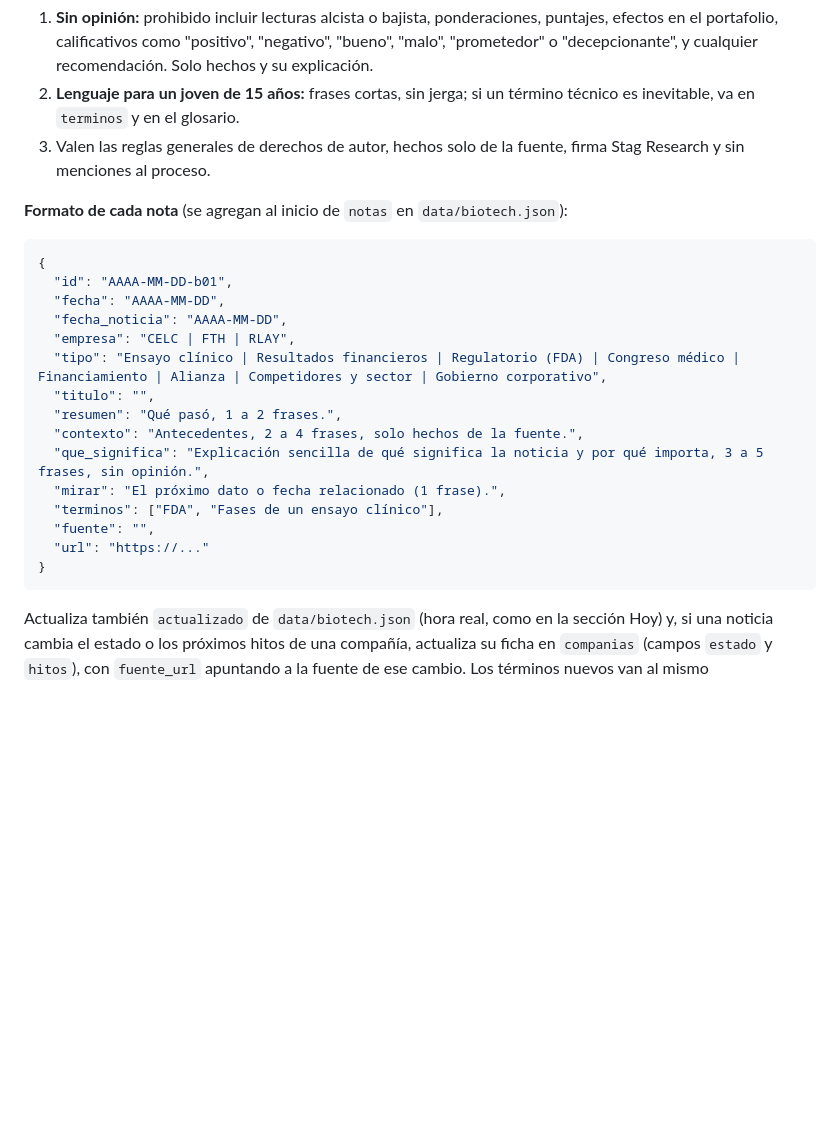
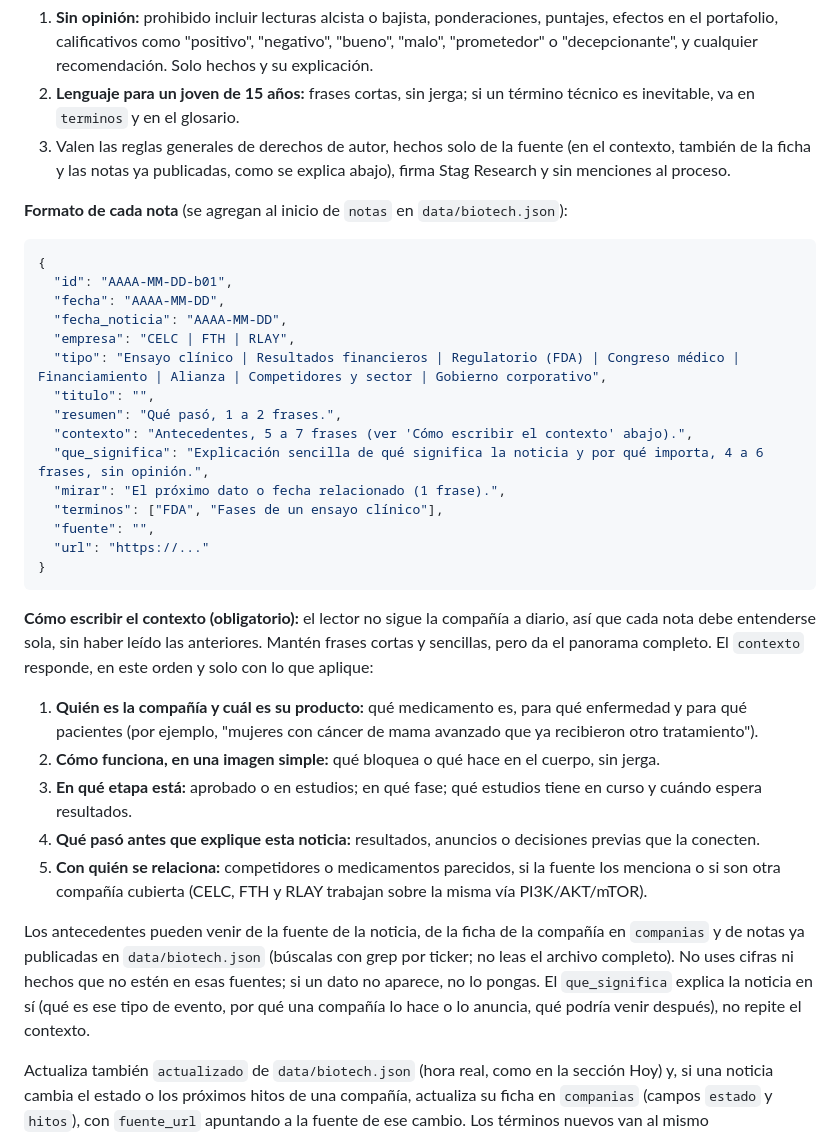
Before and after one commit to felipebenar-sys/latam-insights-, a Markdown page: bot/INSTRUCCIONES.md, the part around the change. Drawn GitHub-style; blank space fills up the shorter version.

Commit message:
Biotecnología: contexto más amplio en cada nota

````diff
--- a/bot/INSTRUCCIONES.md
+++ b/bot/INSTRUCCIONES.md
@@ -129,7 +129,7 @@ Sección aparte, con reglas propias. Se actualiza en la misma corrida diaria.
 **Reglas especiales (obligatorias):**
 1. **Sin opinión:** prohibido incluir lecturas alcista o bajista, ponderaciones, puntajes, efectos en el portafolio, calificativos como "positivo", "negativo", "bueno", "malo", "prometedor" o "decepcionante", y cualquier recomendación. Solo hechos y su explicación.
 2. **Lenguaje para un joven de 15 años:** frases cortas, sin jerga; si un término técnico es inevitable, va en `terminos` y en el glosario.
-3. Valen las reglas generales de derechos de autor, hechos solo de la fuente, firma Stag Research y sin menciones al proceso.
+3. Valen las reglas generales de derechos de autor, hechos solo de la fuente (en el contexto, también de la ficha y las notas ya publicadas, como se explica abajo), firma Stag Research y sin menciones al proceso.
 
 **Formato de cada nota** (se agregan al inicio de `notas` en `data/biotech.json`):
 
@@ -142,14 +142,23 @@ Sección aparte, con reglas propias. Se actualiza en la misma corrida diaria.
   "tipo": "Ensayo clínico | Resultados financieros | Regulatorio (FDA) | Congreso médico | Financiamiento | Alianza | Competidores y sector | Gobierno corporativo",
   "titulo": "",
   "resumen": "Qué pasó, 1 a 2 frases.",
-  "contexto": "Antecedentes, 2 a 4 frases, solo hechos de la fuente.",
-  "que_significa": "Explicación sencilla de qué significa la noticia y por qué importa, 3 a 5 frases, sin opinión.",
+  "contexto": "Antecedentes, 5 a 7 frases (ver 'Cómo escribir el contexto' abajo).",
+  "que_significa": "Explicación sencilla de qué significa la noticia y por qué importa, 4 a 6 frases, sin opinión.",
   "mirar": "El próximo dato o fecha relacionado (1 frase).",
   "terminos": ["FDA", "Fases de un ensayo clínico"],
   "fuente": "",
   "url": "https://..."
 }
 ```
+
+**Cómo escribir el contexto (obligatorio):** el lector no sigue la compañía a diario, así que cada nota debe entenderse sola, sin haber leído las anteriores. Mantén frases cortas y sencillas, pero da el panorama completo. El `contexto` responde, en este orden y solo con lo que aplique:
+1. **Quién es la compañía y cuál es su producto:** qué medicamento es, para qué enfermedad y para qué pacientes (por ejemplo, "mujeres con cáncer de mama avanzado que ya recibieron otro tratamiento").
+2. **Cómo funciona, en una imagen simple:** qué bloquea o qué hace en el cuerpo, sin jerga.
+3. **En qué etapa está:** aprobado o en estudios; en qué fase; qué estudios tiene en curso y cuándo espera resultados.
+4. **Qué pasó antes que explique esta noticia:** resultados, anuncios o decisiones previas que la conecten.
+5. **Con quién se relaciona:** competidores o medicamentos parecidos, si la fuente los menciona o si son otra compañía cubierta (CELC, FTH y RLAY trabajan sobre la misma vía PI3K/AKT/mTOR).
+
+Los antecedentes pueden venir de la fuente de la noticia, de la ficha de la compañía en `companias` y de notas ya publicadas en `data/biotech.json` (búscalas con grep por ticker; no leas el archivo completo). No uses cifras ni hechos que no estén en esas fuentes; si un dato no aparece, no lo pongas. El `que_significa` explica la noticia en sí (qué es ese tipo de evento, por qué una compañía lo hace o lo anuncia, qué podría venir después), no repite el contexto.
 
 Actualiza también `actualizado` de `data/biotech.json` (hora real, como en la sección Hoy) y, si una noticia cambia el estado o los próximos hitos de una compañía, actualiza su ficha en `companias` (campos `estado` y `hitos`), con `fuente_url` apuntando a la fuente de ese cambio. Los términos nuevos van al mismo `data/glosario.json`, con definiciones para un joven de 15 años.
 
````
